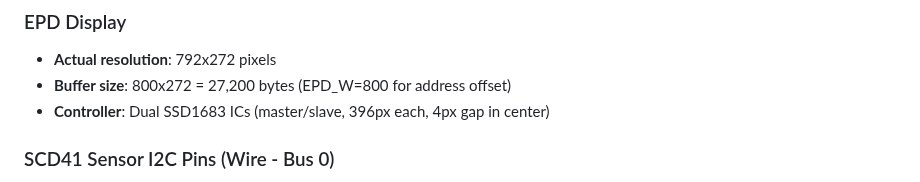
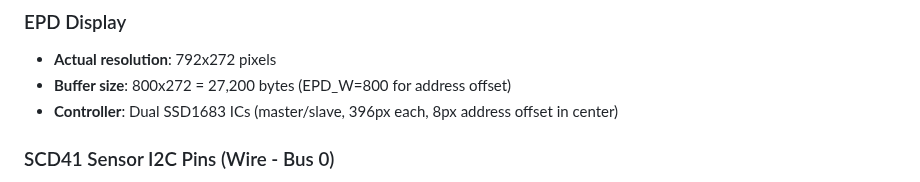
Before and after one commit to Saqoosha/EPDEnvClock, a Markdown page: AGENTS.md, the part around the change. GitHub-like rendering.

```diff
--- a/AGENTS.md
+++ b/AGENTS.md
@@ -23,7 +23,7 @@ arduino-cli compile --fqbn esp32:esp32:esp32s3:PartitionScheme=huge_app,PSRAM=op
 
 - **Actual resolution**: 792x272 pixels
 - **Buffer size**: 800x272 = 27,200 bytes (EPD_W=800 for address offset)
-- **Controller**: Dual SSD1683 ICs (master/slave, 396px each, 4px gap in center)
+- **Controller**: Dual SSD1683 ICs (master/slave, 396px each, 8px address offset in center)
 
 ### SCD41 Sensor I2C Pins (Wire - Bus 0)
 
```
Also changed, not shown: README.md (+19 -18 lines).
